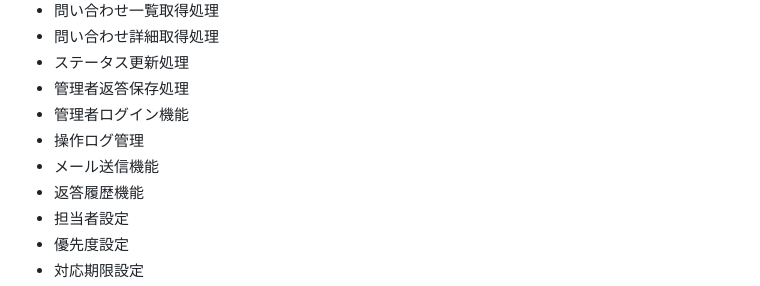
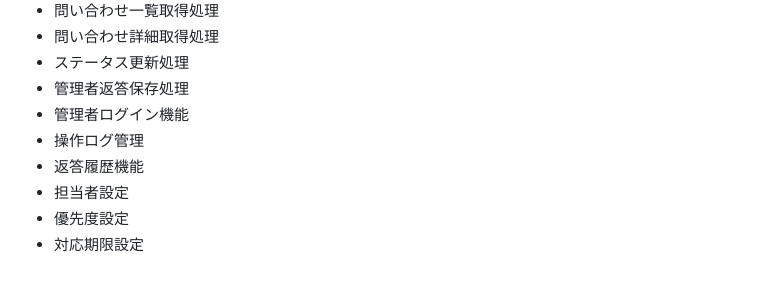
Before and after one commit to yuyamitsu/inquiry-demo, a Markdown page: README.md, the part around the change. GitHub-like rendering.

Commit message:
readme更新2

```diff
--- a/README.md
+++ b/README.md
@@ -405,7 +405,6 @@ operation_logs
 * 管理者返答保存処理
 * 管理者ログイン機能
 * 操作ログ管理
-* メール送信機能
 * 返答履歴機能
 * 担当者設定
 * 優先度設定
```
